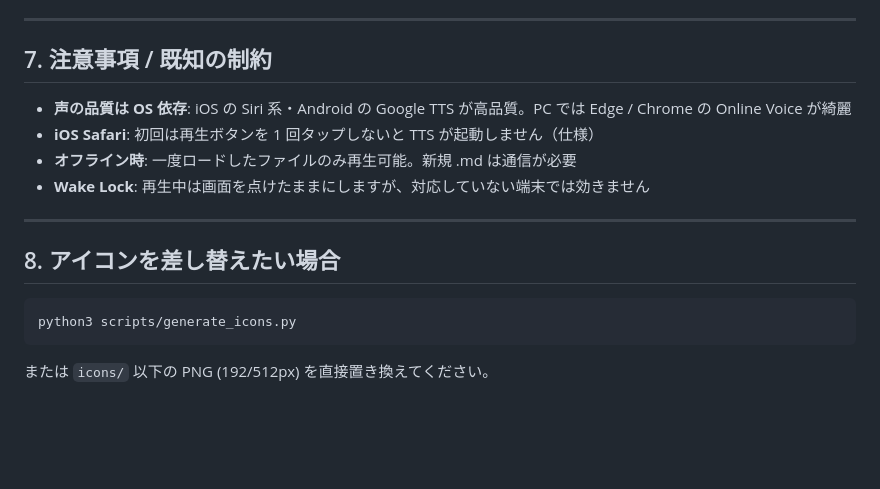
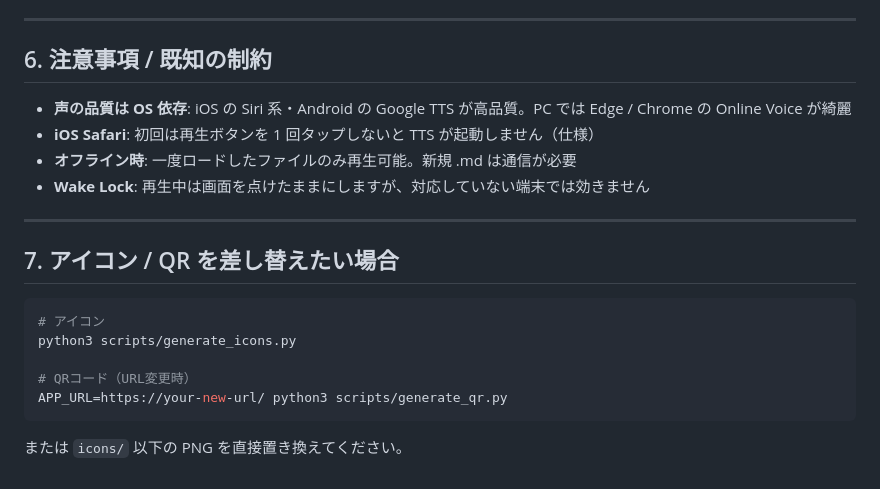
Before and after one commit to takerunishiya-coder/English, a Markdown page: README.md, the part around one of its changes. Rendered like a GitHub page; blank space fills up the shorter version.

````diff
--- a/README.md
+++ b/README.md
@@ -141,6 +134,6 @@ python3 -m http.server 8080
 ---
 
-## 7. 注意事項 / 既知の制約
+## 6. 注意事項 / 既知の制約
 
 - **声の品質は OS 依存**: iOS の Siri 系・Android の Google TTS が高品質。PC では Edge / Chrome の Online Voice が綺麗
 - **iOS Safari**: 初回は再生ボタンを 1 回タップしないと TTS が起動しません（仕様）
@@ -149,10 +142,14 @@ python3 -m http.server 8080
 
 ---
 
-## 8. アイコンを差し替えたい場合
+## 7. アイコン / QR を差し替えたい場合
 
 ```bash
+# アイコン
 python3 scripts/generate_icons.py
+
+# QRコード（URL変更時）
+APP_URL=https://your-new-url/ python3 scripts/generate_qr.py
 ```
 
-または `icons/` 以下の PNG (192/512px) を直接置き換えてください。
+または `icons/` 以下の PNG を直接置き換えてください。
````
Also changed, not shown: other parts of README.md (+57 -64 lines), vocab/sample.md (+5 -0 lines), icons/install-qr.png (added), 5 other files.
